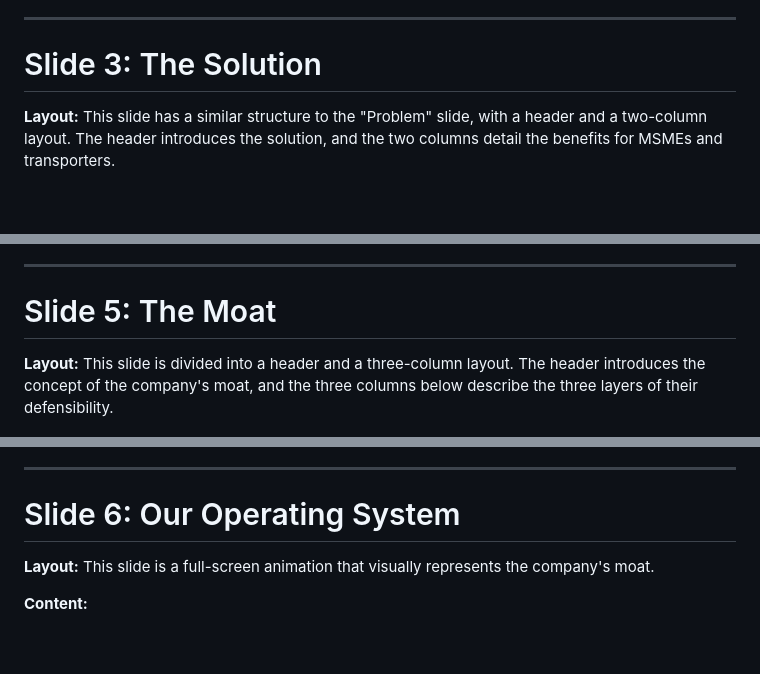
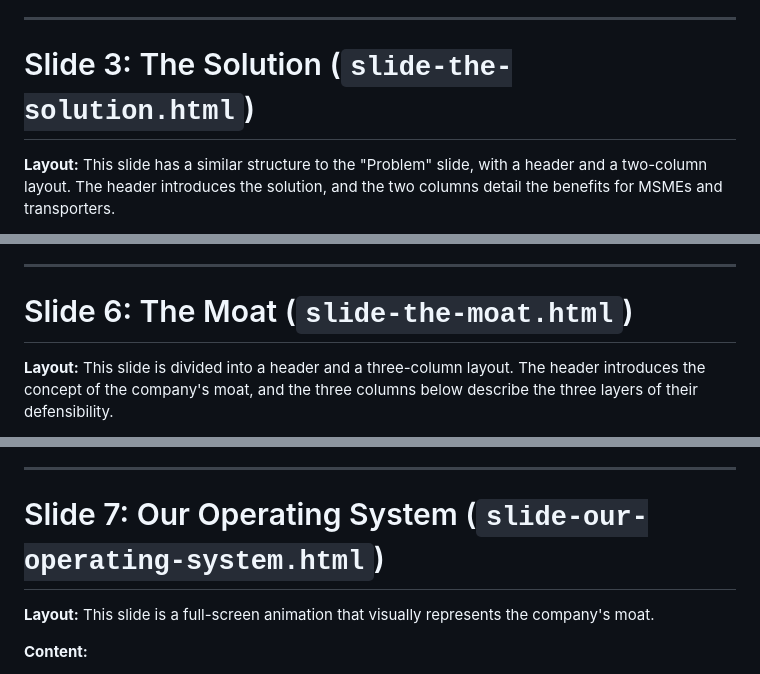
Before and after one commit to KCLogistics/railse-pitch-deck, a Markdown page: mockup.md, 3 parts joined by grey strips. Drawn GitHub-style; blank space fills up the shorter version.

```diff
--- a/mockup.md
+++ b/mockup.md
@@ -67,7 +67,7 @@ This slide is divided into a header and a two-column layout. The header contains
 
 ---
 
-# Slide 3: The Solution
+# Slide 3: The Solution (`slide-the-solution.html`)
 
 **Layout:**
 This slide has a similar structure to the "Problem" slide, with a header and a two-column layout. The header introduces the solution, and the two columns detail the benefits for MSMEs and transporters.
@@ -134,7 +157,7 @@ This slide is divided into a header and a three-column layout. The header introd
 
 ---
 
-# Slide 5: The Moat
+# Slide 6: The Moat (`slide-the-moat.html`)
 
 **Layout:**
 This slide is divided into a header and a three-column layout. The header introduces the concept of the company's moat, and the three columns below describe the three layers of their defensibility.
@@ -168,7 +191,7 @@ This slide is divided into a header and a three-column layout. The header introd
 
 ---
 
-# Slide 6: Our Operating System
+# Slide 7: Our Operating System (`slide-our-operating-system.html`)
 
 **Layout:**
 This slide is a full-screen animation that visually represents the company's moat.
```
Also changed, not shown: other parts of mockup.md (+33 -10 lines).
